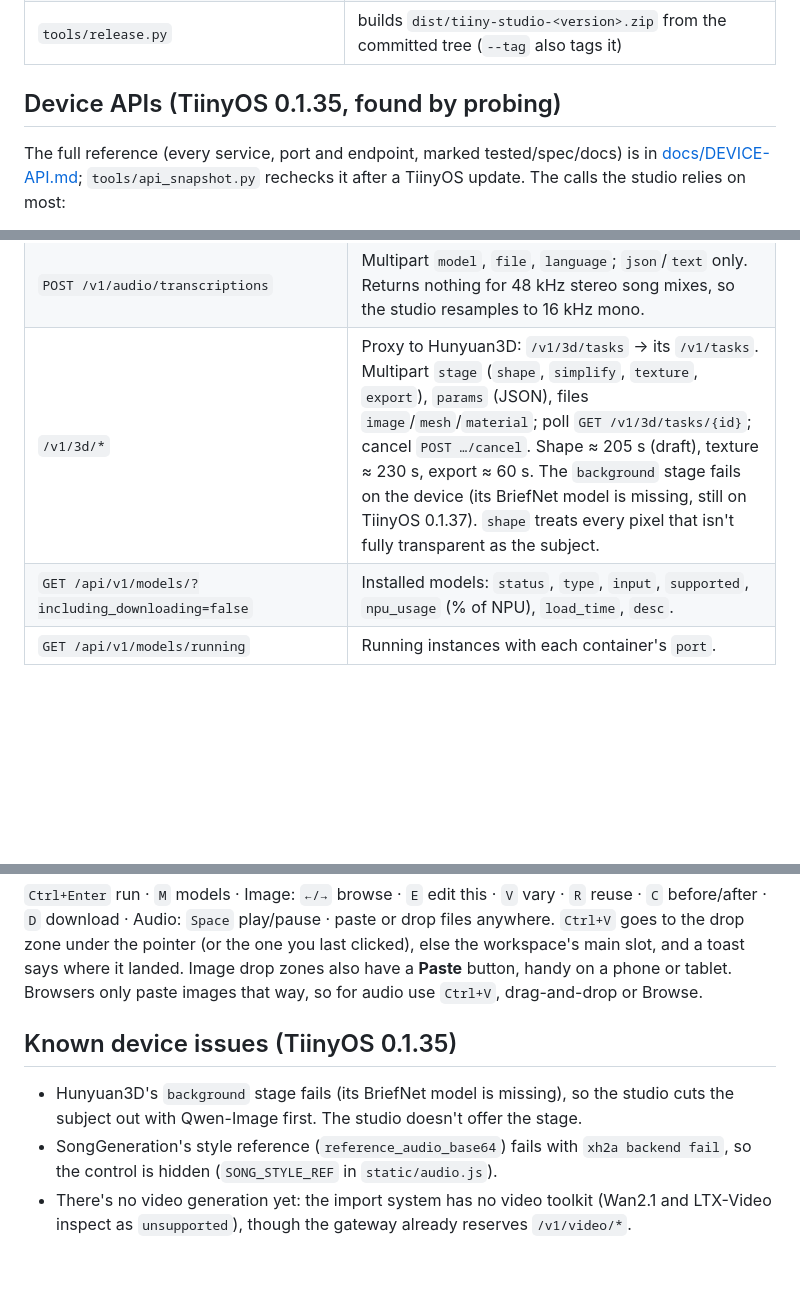
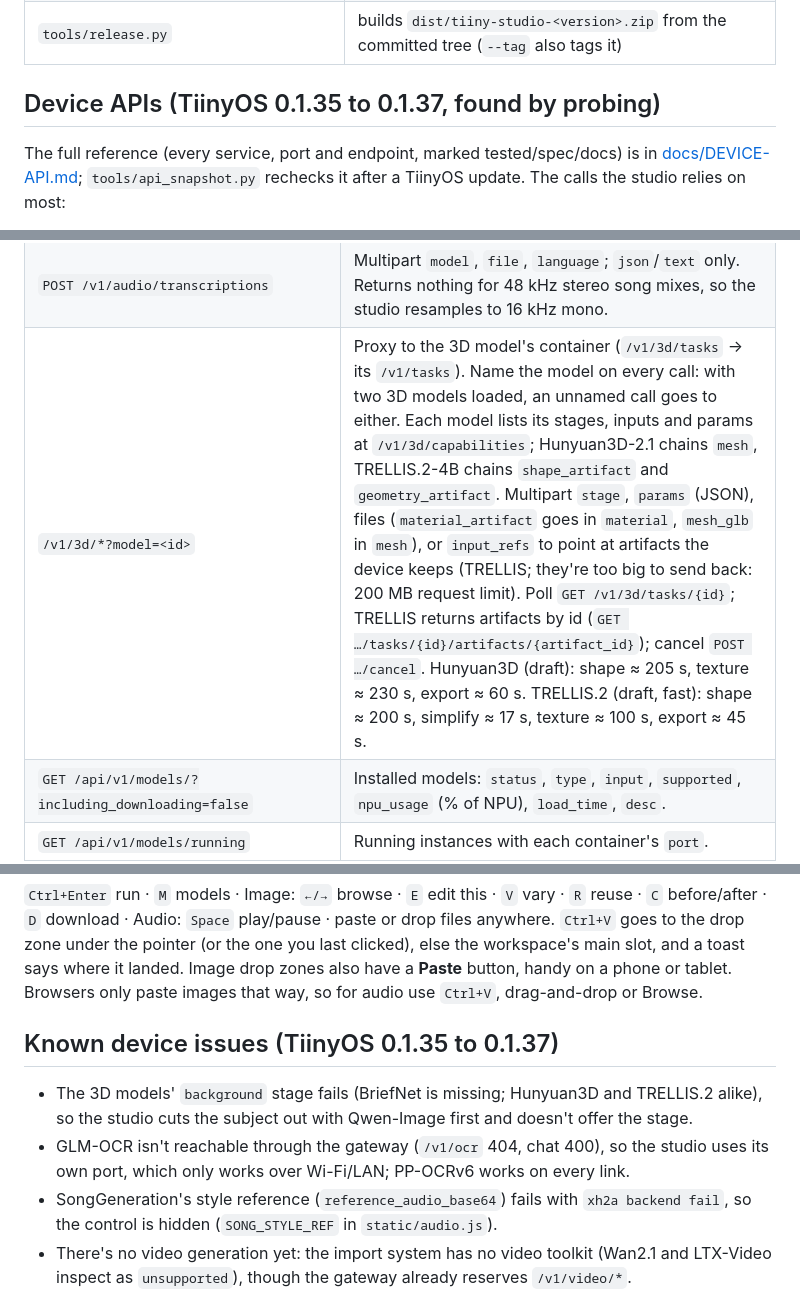
Before and after one commit to thezolon/tiiny-studio, a Markdown page: README.md, 3 parts joined by grey strips. Rendered like a GitHub page; blank space fills up the shorter version.

Commit message:
README: 3D reference for any model, known issues on TiinyOS 0.1.37
The /v1/3d row described Hunyuan3D only. It now covers each model's
capabilities, ?model= on every call, TRELLIS's input names, input_refs and
artifacts by id, with both models' timings. Device API and known-issue
headings cover 0.1.35 to 0.1.37; the background stage fails for both 3D
models; GLM-OCR through the gateway is listed.

Co-Authored-By: Claude Opus 5.5 <noreply@anthropic.com>

```diff
--- a/README.md
+++ b/README.md
@@ -196,7 +196,7 @@ Everything the studio saves stays on your machine: results, prompts, sources and
 | `tools/api_snapshot.py` | snapshots the device's API specs into `docs/api/` and lists what changed after an update |
 | `tools/release.py` | builds `dist/tiiny-studio-<version>.zip` from the committed tree (`--tag` also tags it) |
 
-## Device APIs (TiinyOS 0.1.35, found by probing)
+## Device APIs (TiinyOS 0.1.35 to 0.1.37, found by probing)
 
 The full reference (every service, port and endpoint, marked tested/spec/docs) is in
 [docs/DEVICE-API.md](docs/DEVICE-API.md); `tools/api_snapshot.py` rechecks it after a TiinyOS update.
@@ -210,7 +210,7 @@ Gateway on port 80, `Authorization: Bearer <API key>`:
 | `POST /v1/chat/completions` | OpenAI format; images as `image_url` data URIs for models whose `input` includes `Image`. Disable thinking with `chat_template_kwargs: {"enable_thinking": false}` (gpt-oss rejects it; use `reasoning_effort`). |
 | `POST /v1/audio/speech` | Voice clone: `model`, `input`, `ref_audio` (base64 WAV), `ref_text` (both required), `language`, `instruct`, `response_format` `wav`/`pcm`/`mp3`. The Base model only clones. |
 | `POST /v1/audio/transcriptions` | Multipart `model`, `file`, `language`; `json`/`text` only. Returns nothing for 48 kHz stereo song mixes, so the studio resamples to 16 kHz mono. |
-| `/v1/3d/*` | Proxy to Hunyuan3D: `/v1/3d/tasks` → its `/v1/tasks`. Multipart `stage` (`shape`, `simplify`, `texture`, `export`), `params` (JSON), files `image`/`mesh`/`material`; poll `GET /v1/3d/tasks/{id}`; cancel `POST …/cancel`. Shape ≈ 205 s (draft), texture ≈ 230 s, export ≈ 60 s. The `background` stage fails on the device (its BriefNet model is missing, still on TiinyOS 0.1.37). `shape` treats every pixel that isn't fully transparent as the subject. |
+| `/v1/3d/*?model=<id>` | Proxy to the 3D model's container (`/v1/3d/tasks` → its `/v1/tasks`). Name the model on every call: with two 3D models loaded, an unnamed call goes to either. Each model lists its stages, inputs and params at `/v1/3d/capabilities`; Hunyuan3D-2.1 chains `mesh`, TRELLIS.2-4B chains `shape_artifact` and `geometry_artifact`. Multipart `stage`, `params` (JSON), files (`material_artifact` goes in `material`, `mesh_glb` in `mesh`), or `input_refs` to point at artifacts the device keeps (TRELLIS; they're too big to send back: 200 MB request limit). Poll `GET /v1/3d/tasks/{id}`; TRELLIS returns artifacts by id (`GET …/tasks/{id}/artifacts/{artifact_id}`); cancel `POST …/cancel`. Hunyuan3D (draft): shape ≈ 205 s, texture ≈ 230 s, export ≈ 60 s. TRELLIS.2 (draft, fast): shape ≈ 200 s, simplify ≈ 17 s, texture ≈ 100 s, export ≈ 45 s. |
 | `GET /api/v1/models/?including_downloading=false` | Installed models: `status`, `type`, `input`, `supported`, `npu_usage` (% of NPU), `load_time`, `desc`. |
 | `GET /api/v1/models/running` | Running instances with each container's `port`. |
 | `GET /api/v1/models/{id}/unload_candidate` | Whether there's room for a model, and what to unload if not. |
@@ -236,11 +236,12 @@ ports (from `running`; no auth; not exposed over USB):
 main slot, and a toast says where it landed. Image drop zones also have a **Paste** button, handy on a
 phone or tablet. Browsers only paste images that way, so for audio use `Ctrl+V`, drag-and-drop or Browse.
 
-## Known device issues (TiinyOS 0.1.35)
+## Known device issues (TiinyOS 0.1.35 to 0.1.37)
 
-- Hunyuan3D's `background` stage fails (its BriefNet model is missing), so the studio cuts the subject out with
-  Qwen-Image first.
-  The studio doesn't offer the stage.
+- The 3D models' `background` stage fails (BriefNet is missing; Hunyuan3D and TRELLIS.2 alike), so the studio cuts
+  the subject out with Qwen-Image first and doesn't offer the stage.
+- GLM-OCR isn't reachable through the gateway (`/v1/ocr` 404, chat 400), so the studio uses its own port, which
+  only works over Wi-Fi/LAN; PP-OCRv6 works on every link.
 - SongGeneration's style reference (`reference_audio_base64`) fails with `xh2a backend fail`, so the
   control is hidden (`SONG_STYLE_REF` in `static/audio.js`).
 - There's no video generation yet: the import system has no video toolkit (Wan2.1 and LTX-Video
```
